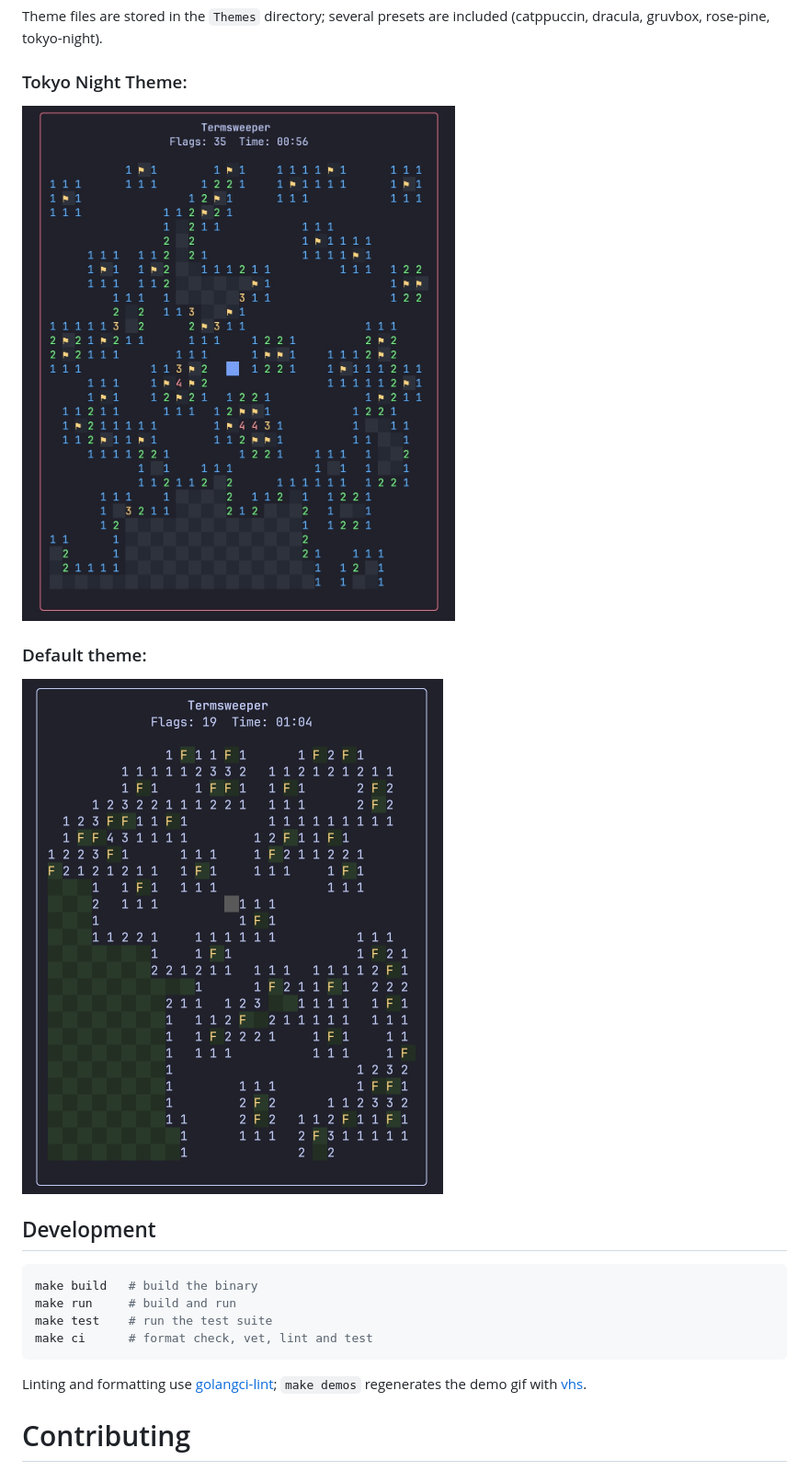
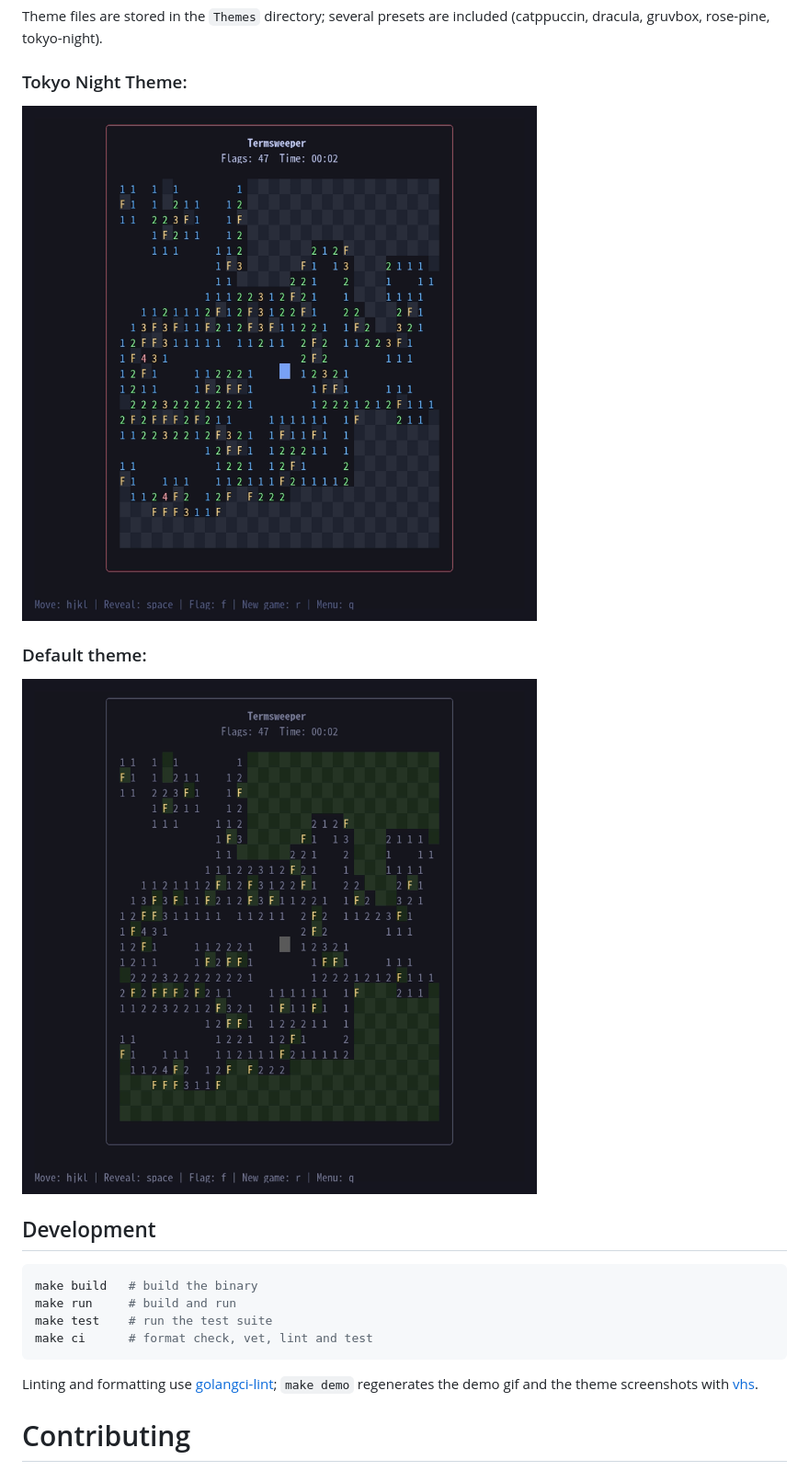
Before and after one commit to vinegm/Termsweeper, a Markdown page: README.md, the part around the change. Shown at 92% size. Drawn GitHub-style; pictures changed too: assets/default_theme.jpeg (deleted), assets/default_theme.png (added), assets/tokyo_night_theme.jpeg (deleted).

Commit message:
feat: vhs demo

````diff
--- a/README.md
+++ b/README.md
@@ -77,11 +77,11 @@ Theme files are stored in the `Themes` directory; several presets are included (
 
 ### Tokyo Night Theme:
 
-![tokyo_night_theme_example](assets/tokyo_night_theme.jpeg)
+![tokyo_night_theme_example](assets/tokyo_night_theme.png)
 
 ### Default theme:
 
-![tokyo_night_theme_example](assets/default_theme.jpeg)
+![default_theme_example](assets/default_theme.png)
 
 ## Development
 
@@ -92,7 +92,7 @@ make test    # run the test suite
 make ci      # format check, vet, lint and test
 ```
 
-Linting and formatting use [golangci-lint](https://golangci-lint.run/welcome/install/); `make demos` regenerates the demo gif with [vhs](https://github.com/charmbracelet/vhs).
+Linting and formatting use [golangci-lint](https://golangci-lint.run/welcome/install/); `make demo` regenerates the demo gif and the theme screenshots with [vhs](https://github.com/charmbracelet/vhs).
 
 # Contributing
 
````
Also changed, not shown: assets/demo.gif, 4 other files.
